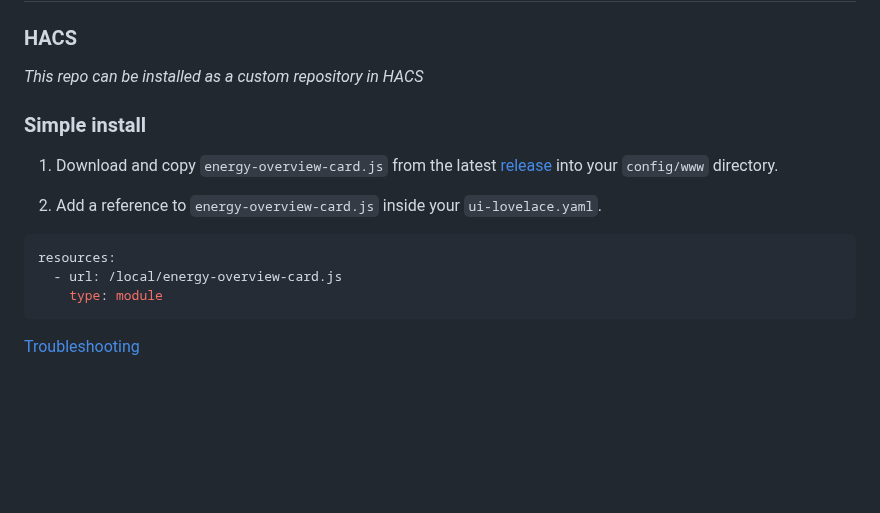
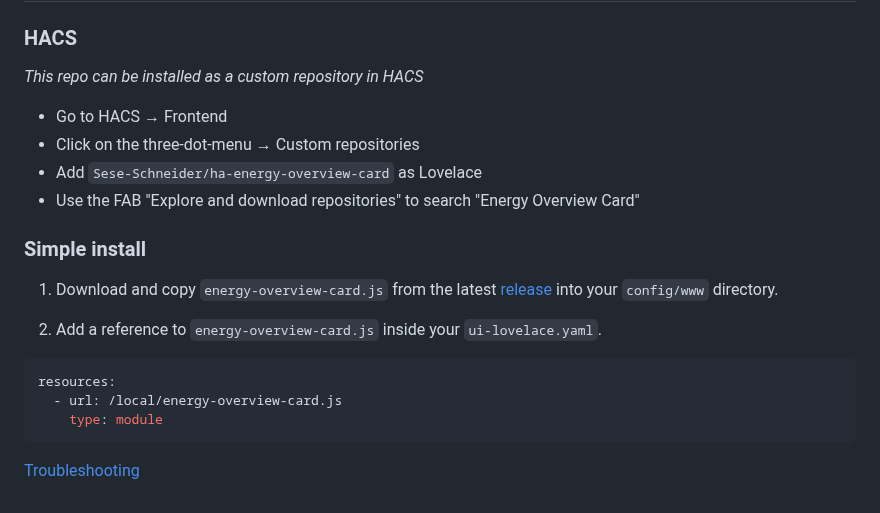
Before and after one commit to Sese-Schneider/ha-energy-overview-card, a Markdown page: README.md, the part around one of its changes. Rendered like a GitHub page; blank space fills up the shorter version.

```diff
--- a/README.md
+++ b/README.md
@@ -38,9 +68,16 @@ A simple card that shows your current energy usage.
 
 *This repo can be installed as a custom repository in HACS*
 
+- Go to HACS → Frontend
+- Click on the three-dot-menu → Custom repositories
+- Add `Sese-Schneider/ha-energy-overview-card` as Lovelace
+- Use the FAB "Explore and download repositories" to search "Energy Overview Card"
+
 ### Simple install
 
-1. Download and copy `energy-overview-card.js` from the latest [release](https://github.com/Sese-Schneider/ha-energy-overview-card/releases/latest) into your `config/www` directory.
+1. Download and copy `energy-overview-card.js` from the
+   latest [release](https://github.com/Sese-Schneider/ha-energy-overview-card/releases/latest) into your `config/www`
+   directory.
 
 2. Add a reference to `energy-overview-card.js` inside your `ui-lovelace.yaml`.
 
@@ -53,8 +90,13 @@ A simple card that shows your current energy usage.
 [Troubleshooting](https://github.com/thomasloven/hass-config/wiki/Lovelace-Plugins)
 
 [commits-shield]: https://img.shields.io/github/commit-activity/y/Sese-Schneider/ha-energy-overview-card.svg?style=for-the-badge
+
 [commits]: https://github.com/Sese-Schneider/ha-energy-overview-card/commits/master
+
 [license-shield]: https://img.shields.io/github/license/Sese-Schneider/ha-energy-overview-card.svg?style=for-the-badge
+
 [maintenance-shield]: https://img.shields.io/maintenance/yes/2023.svg?style=for-the-badge
+
 [releases-shield]: https://img.shields.io/github/release/Sese-Schneider/ha-energy-overview-card.svg?style=for-the-badge
+
 [releases]: https://github.com/Sese-Schneider/ha-energy-overview-card/releases
```
Also changed, not shown: other parts of README.md (+48 -18 lines), .github/assets/card.gif (added), .github/card.gif (deleted), 8 other files.
